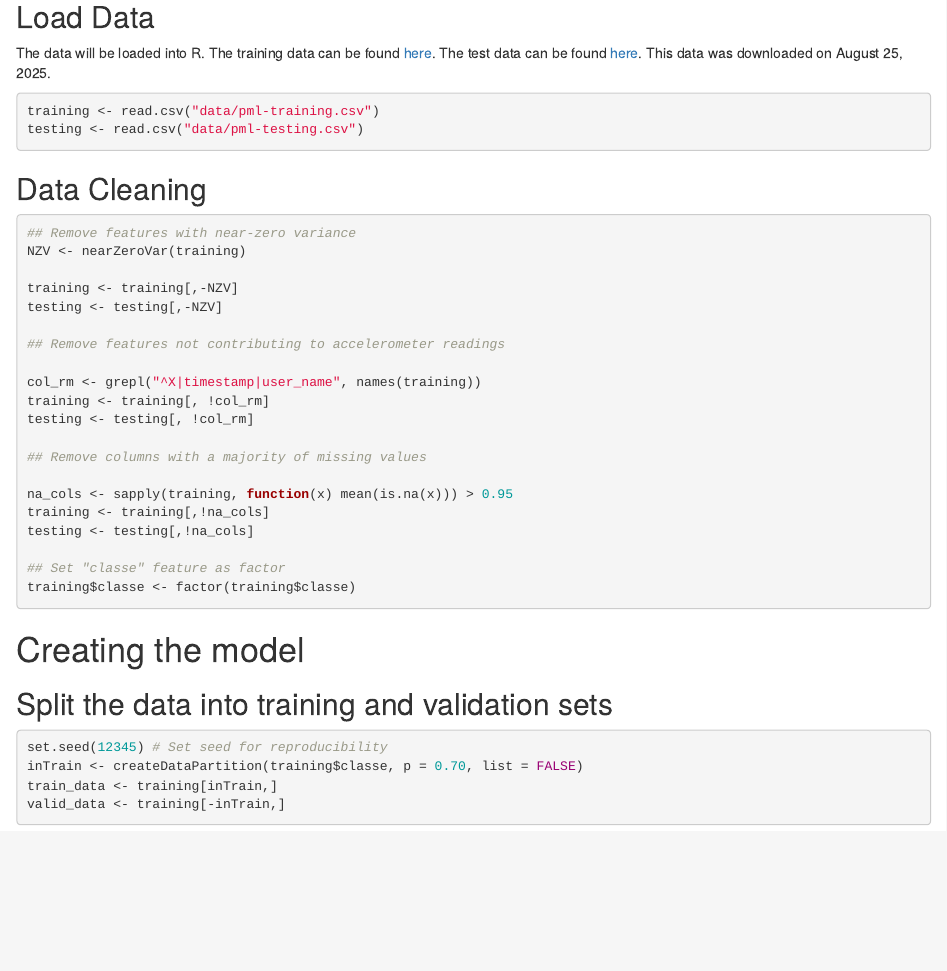
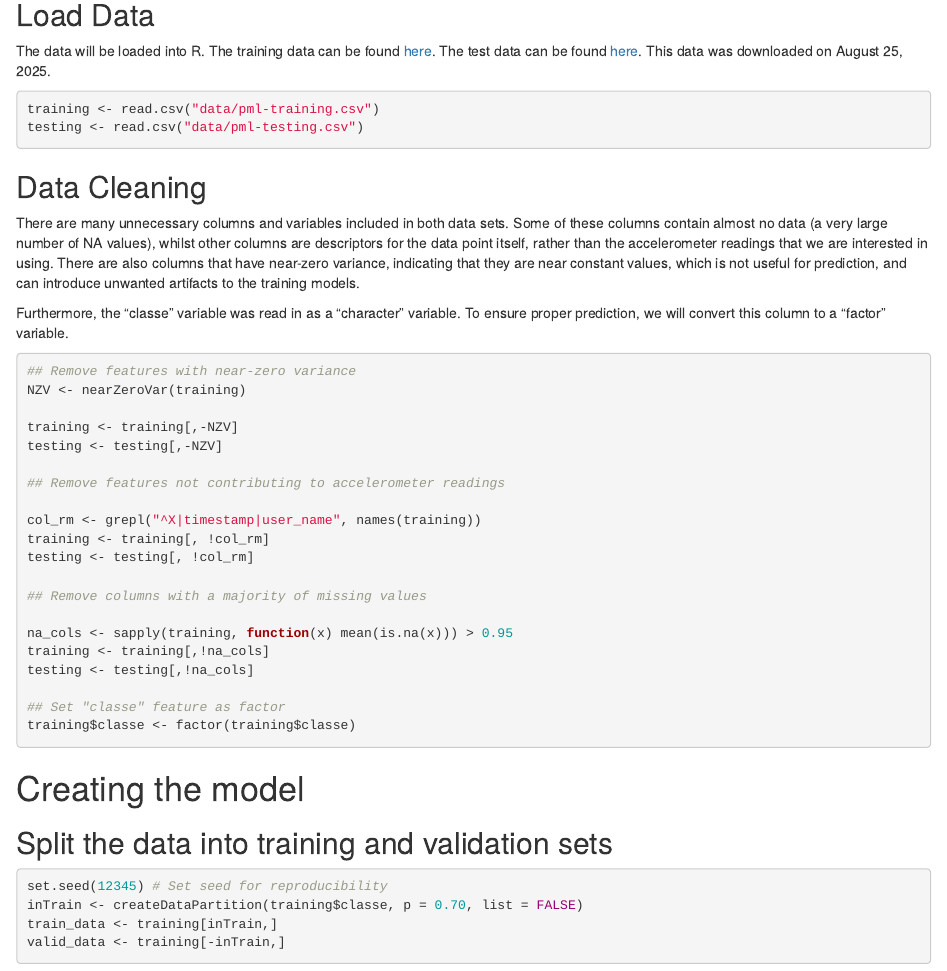
Before and after one commit to VisDinesh2001/PML_Final_Project, an R Markdown document (PML_Final_Project.Rmd): the page in a window 1100 px wide, from 420 px down. Rendered offline with R 4.5, knitr and Pandoc, with nearby package versions; the code chunks are not run, so their results and figures are left out.

Commit message:
Added description of data cleaning section

````diff
--- a/PML_Final_Project.Rmd
+++ b/PML_Final_Project.Rmd
@@ -36,6 +36,10 @@ testing <- read.csv("data/pml-testing.csv")
 ```
 
 ## Data Cleaning
+
+There are many unnecessary columns and variables included in both data sets. Some of these columns contain almost no data (a very large number of NA values), whilst other columns are descriptors for the data point itself, rather than the accelerometer readings that we are interested in using. There are also columns that have near-zero variance, indicating that they are near constant values, which is not useful for prediction, and can introduce unwanted artifacts to the training models.
+
+Furthermore, the "classe" variable was read in as a "character" variable. To ensure proper prediction, we will convert this column to a "factor" variable.
 
 ```{r data cleaning}
 ## Remove features with near-zero variance
````
